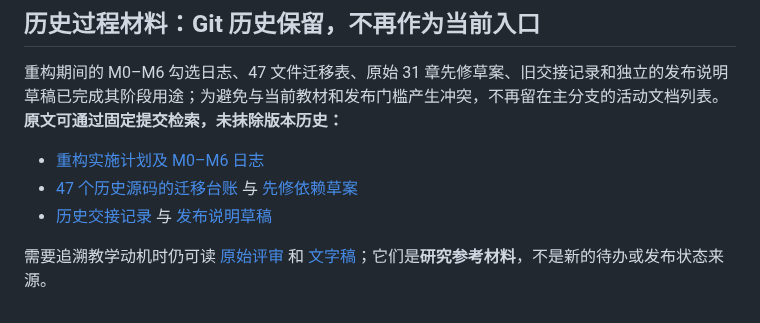
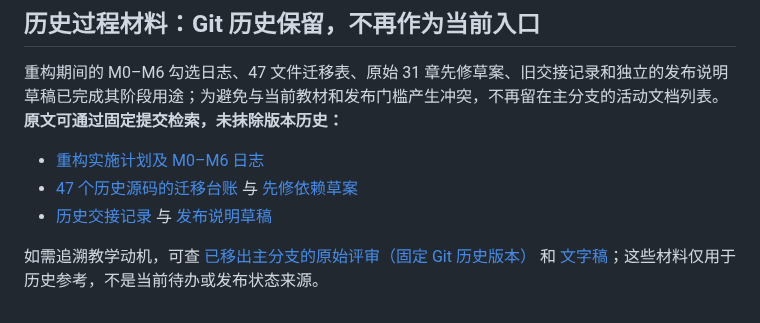
Before and after one commit to CoCoThink/ai-by-intuition, a Markdown page: docs/V2_RELEASE_READINESS.md, the part around the change. Rendered like a GitHub page.

Commit message:
docs: fix removed REVIEW.md link with immutable history reference

```diff
--- a/docs/V2_RELEASE_READINESS.md
+++ b/docs/V2_RELEASE_READINESS.md
@@ -45,4 +45,4 @@
 - [47 个历史源码的迁移台账](https://github.com/CoCoThink/ai-by-intuition/blob/27a1ee5cc16353ef4568e2af47b4c499bc9a0fab/docs/RESTRUCTURING_BASELINE.md) 与 [先修依赖草案](https://github.com/CoCoThink/ai-by-intuition/blob/27a1ee5cc16353ef4568e2af47b4c499bc9a0fab/docs/CURRICULUM_DEPENDENCIES.md)
 - [历史交接记录](https://github.com/CoCoThink/ai-by-intuition/blob/27a1ee5cc16353ef4568e2af47b4c499bc9a0fab/docs/HANDOVER.md) 与 [发布说明草稿](https://github.com/CoCoThink/ai-by-intuition/blob/27a1ee5cc16353ef4568e2af47b4c499bc9a0fab/docs/V2_RELEASE_NOTES_DRAFT.md)
 
-需要追溯教学动机时仍可读 [原始评审](REVIEW.md) 和 [文字稿](从函数到Transformer再到大模型_文字稿.md)；它们是**研究参考材料**，不是新的待办或发布状态来源。
+如需追溯教学动机，可查 [已移出主分支的原始评审（固定 Git 历史版本）](https://github.com/CoCoThink/ai-by-intuition/blob/0c4a66e9bd2f652c8df80504d8c5bd473e6b19ed/docs/REVIEW.md) 和 [文字稿](从函数到Transformer再到大模型_文字稿.md)；这些材料仅用于历史参考，不是当前待办或发布状态来源。
```
